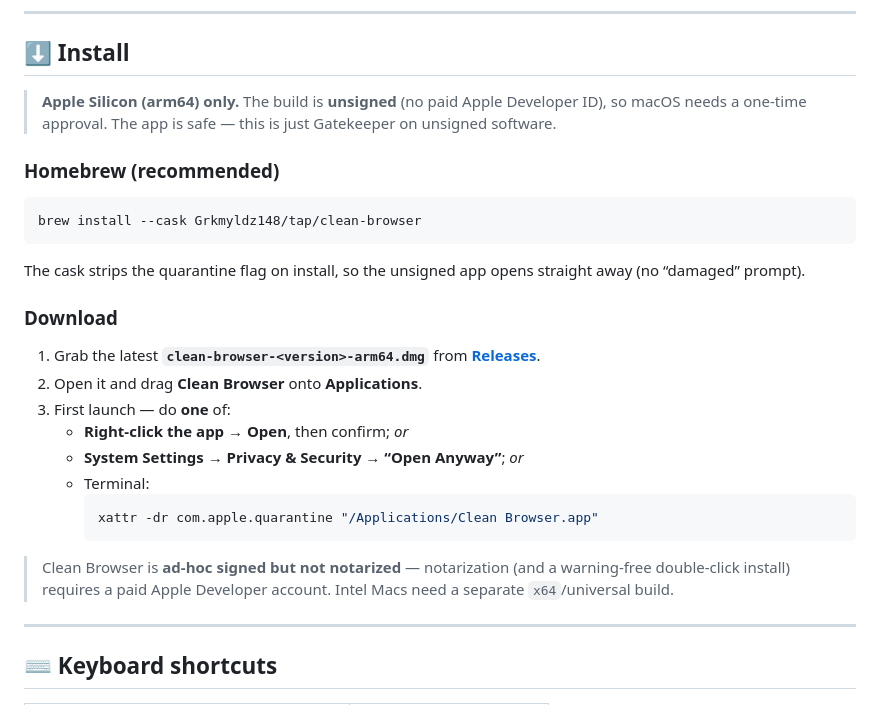
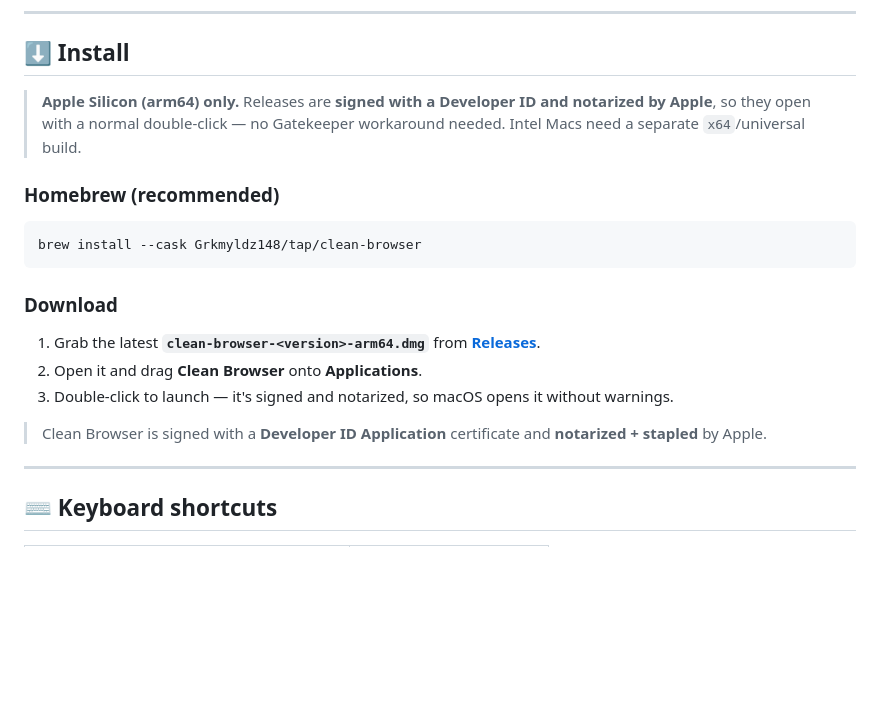
Before and after one commit to Grkmyldz148/clean-browser, a Markdown page: README.md, the part around the change. Rendered like a GitHub page; blank space fills up the shorter version.

Commit message:
docs(readme): document signed and notarized release install

````diff
--- a/README.md
+++ b/README.md
@@ -89,7 +89,7 @@ Marketing shots, docs, changelogs and social posts look better when the site sit
 
 ## ⬇️ Install
 
-> **Apple Silicon (arm64) only.** The build is **unsigned** (no paid Apple Developer ID), so macOS needs a one‑time approval. The app is safe — this is just Gatekeeper on unsigned software.
+> **Apple Silicon (arm64) only.** Releases are **signed with a Developer ID and notarized by Apple**, so they open with a normal double‑click — no Gatekeeper workaround needed. Intel Macs need a separate `x64`/universal build.
 
 ### Homebrew (recommended)
 
@@ -97,21 +97,13 @@ Marketing shots, docs, changelogs and social posts look better when the site sit
 brew install --cask Grkmyldz148/tap/clean-browser
 ```
 
-The cask strips the quarantine flag on install, so the unsigned app opens straight away (no “damaged” prompt).
-
 ### Download
 
 1. Grab the latest **`clean-browser-<version>-arm64.dmg`** from [**Releases**](https://github.com/Grkmyldz148/clean-browser/releases).
 2. Open it and drag **Clean Browser** onto **Applications**.
-3. First launch — do **one** of:
-   - **Right‑click the app → Open**, then confirm; _or_
-   - **System Settings → Privacy & Security → “Open Anyway”**; _or_
-   - Terminal:
-     ```sh
-     xattr -dr com.apple.quarantine "/Applications/Clean Browser.app"
-     ```
+3. Double‑click to launch — it's signed and notarized, so macOS opens it without warnings.
 
-> Clean Browser is **ad‑hoc signed but not notarized** — notarization (and a warning‑free double‑click install) requires a paid Apple Developer account. Intel Macs need a separate `x64`/universal build.
+> Clean Browser is signed with a **Developer ID Application** certificate and **notarized + stapled** by Apple.
 
 ---
 
````
